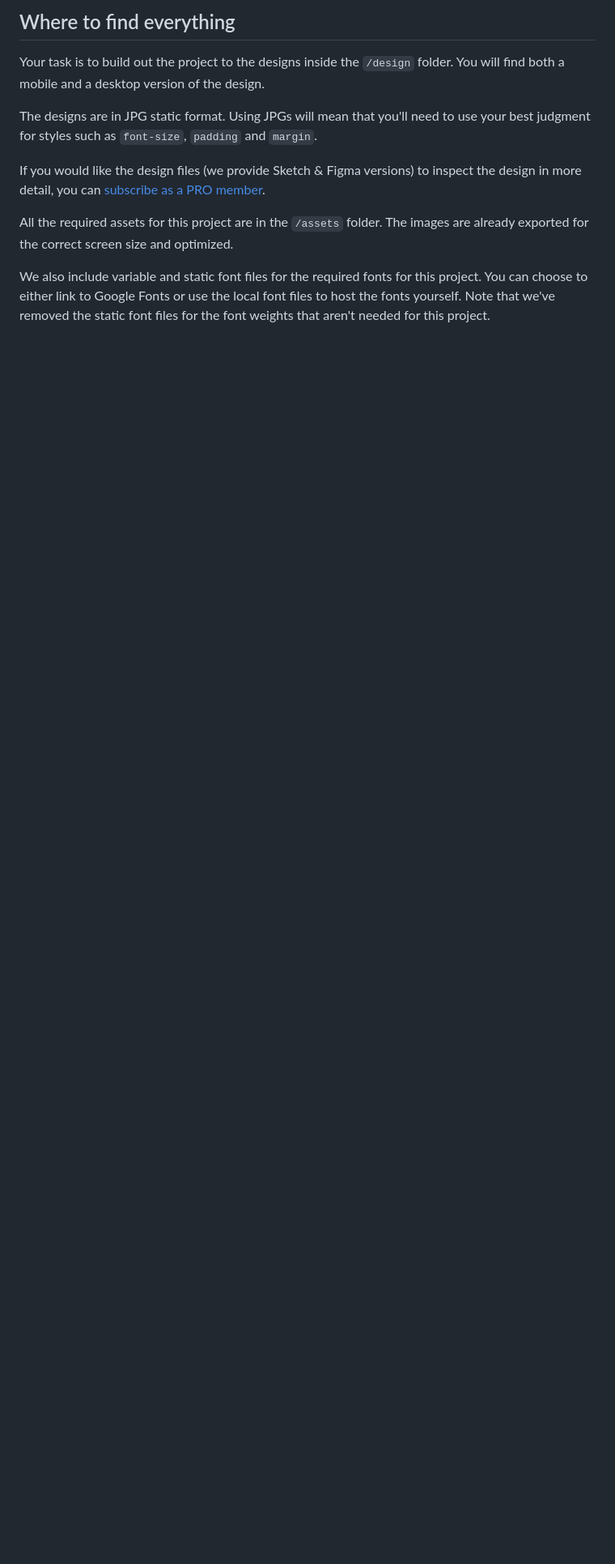
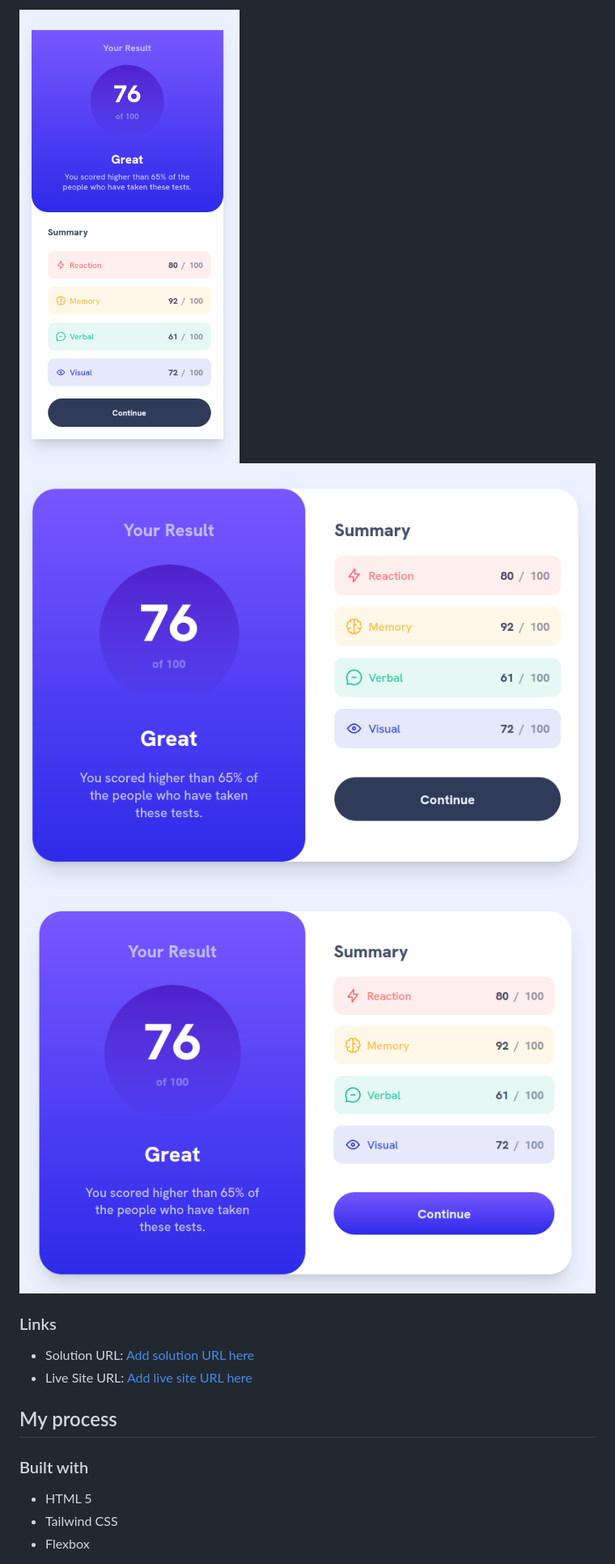
Before and after one commit to CosteaAlin93/front-end-mentor-newbie-results-summary-component, a Markdown page: README.md, the part around one of its changes. Shown at 81% size. GitHub-like rendering; pictures changed too: screenshots/desktop-active.png (added), screenshots/desktop.png (added), screenshots/mobile.png (added); blank space fills up the shorter version.

Commit message:
2023-06-18: Updated Readme.md

```diff
--- a/README.md
+++ b/README.md
@@ -27,13 +29,18 @@ Want some support on the challenge? [Join our Slack community](https://www.front
 
-## Where to find everything
+![mobile screen](screenshots/mobile.png)
+![desktop screen](screenshots/desktop.png)
+![desktop screen - active](screenshots/desktop-active.png)
 
-Your task is to build out the project to the designs inside the `/design` folder. You will find both a mobile and a desktop version of the design.
+### Links
 
-The designs are in JPG static format. Using JPGs will mean that you'll need to use your best judgment for styles such as `font-size`, `padding` and `margin`.
+- Solution URL: [Add solution URL here](https://github.com/CosteaAlin93/front-end-mentor-newbie-results-summary-component)
+- Live Site URL: [Add live site URL here](https://costeaalin93.github.io/front-end-mentor-newbie-results-summary-component/)
 
-If you would like the design files (we provide Sketch & Figma versions) to inspect the design in more detail, you can [subscribe as a PRO member](https://www.frontendmentor.io/pro).
+## My process
 
-All the required assets for this project are in the `/assets` folder. The images are already exported for the correct screen size and optimized.
+### Built with
 
-We also include variable and static font files for the required fonts for this project. You can choose to either link to Google Fonts or use the local font files to host the fonts yourself. Note that we've removed the static font files for the font weights that aren't needed for this project.
+- HTML 5
+- Tailwind CSS
+- Flexbox
 
```
Also changed, not shown: other parts of README.md (+29 -66 lines), README-template.md (deleted, +0 -111 lines).
